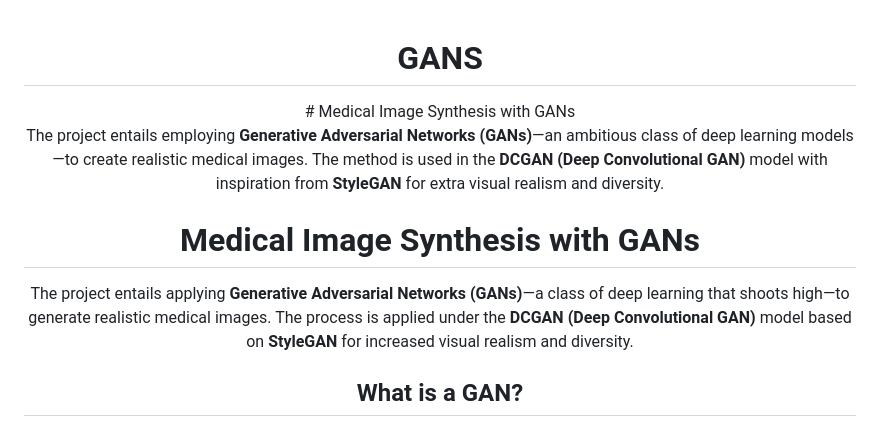
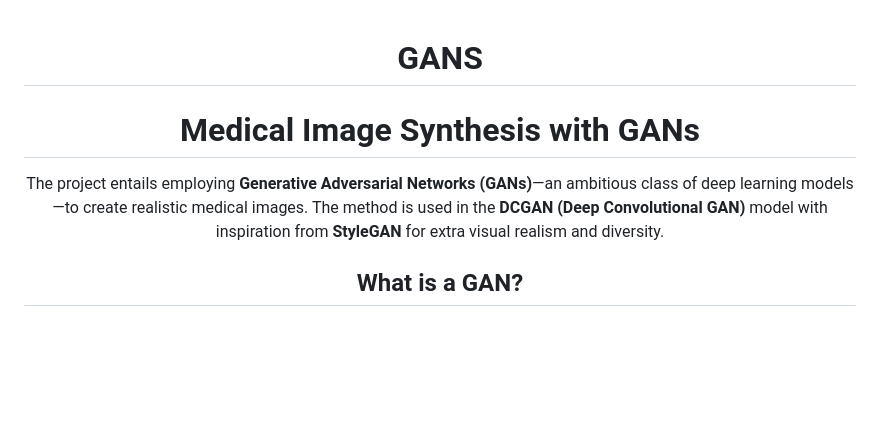
Before and after one commit to Siamsell/medical-image-gan, a Markdown page: README.md, the part around the change printed below. Drawn GitHub-style; blank space fills up the shorter version.

```diff
--- a/README.md
+++ b/README.md
@@ -3,11 +3,9 @@
     GANS
   </h1>
+
 # Medical Image Synthesis with GANs
+The project entails employing **Generative Adversarial Networks (GANs)**—an ambitious class of deep learning models—to create realistic medical images. The method is used in the **DCGAN (Deep Convolutional GAN)** model with inspiration from **StyleGAN** for extra visual realism and diversity.
 
-The project entails employing **Generative Adversarial Networks (GANs)**—an ambitious class of deep learning models—to create realistic medical images. The method is used in the **DCGAN (Deep Convolutional GAN)** model with inspiration from **StyleGAN** for extra visual realism and diversity.
-# Medical Image Synthesis with GANs
-
-The project entails applying **Generative Adversarial Networks (GANs)**—a class of deep learning that shoots high—to generate realistic medical images. The process is applied under the **DCGAN (Deep Convolutional GAN)** model based on **StyleGAN** for increased visual realism and diversity.
 
 ## What is a GAN?
 
```
Also changed, not shown: other parts of README.md (+1 -1 lines).
